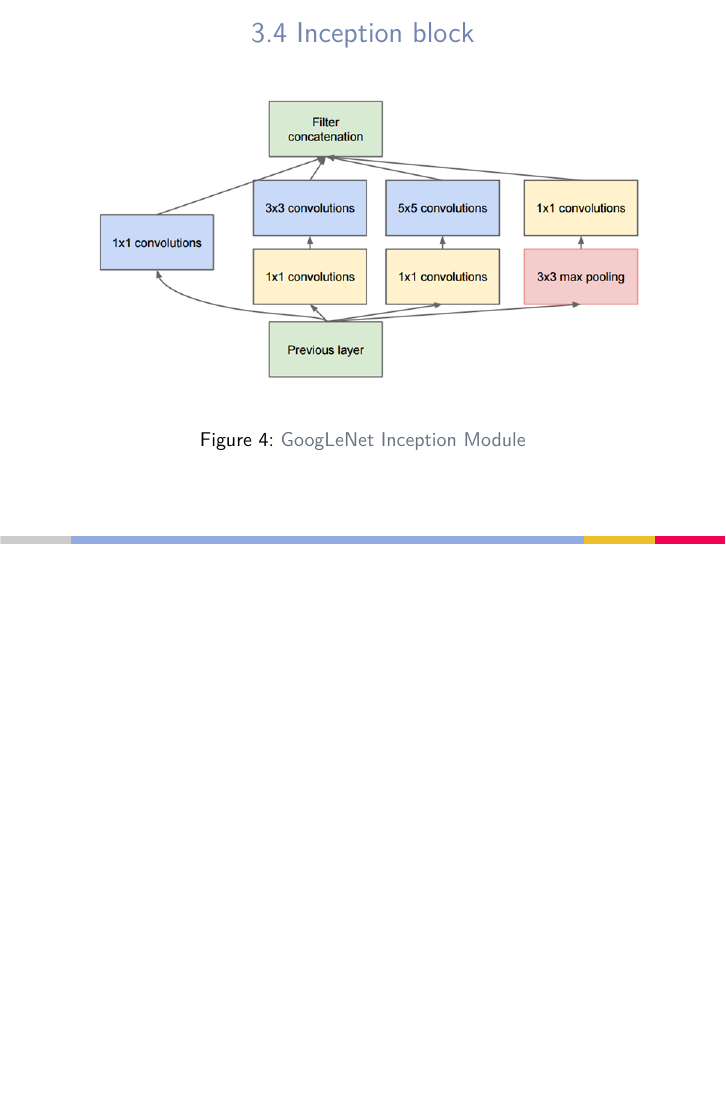
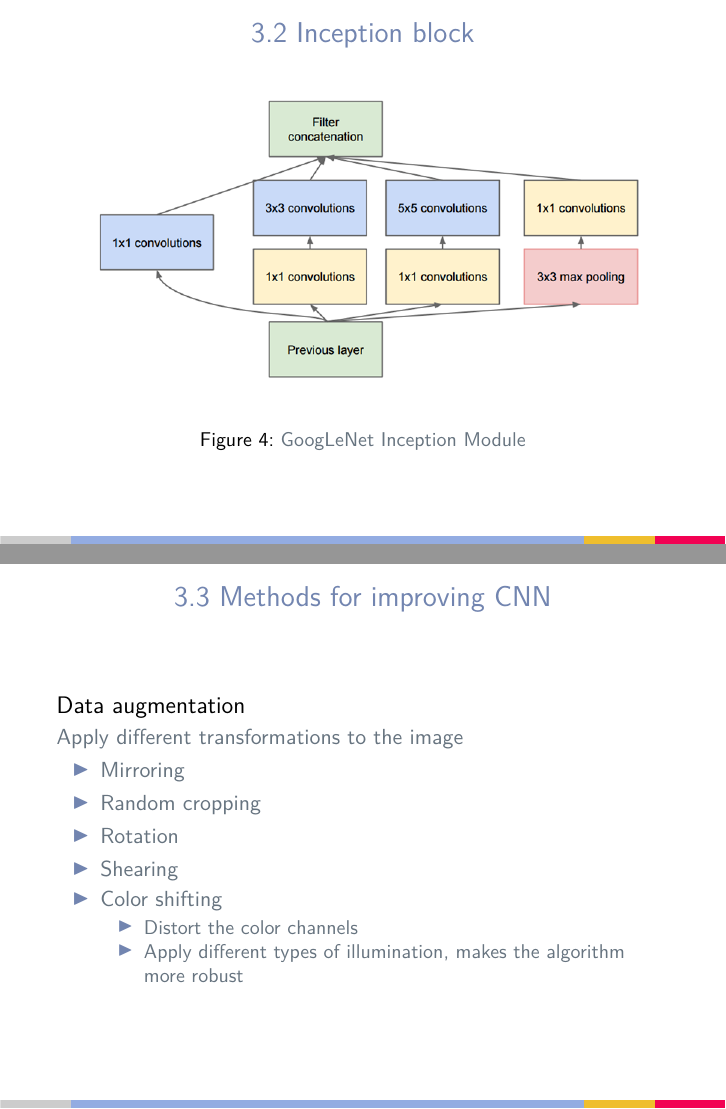
Before and after one commit to jmigual/FIB-TFG, LaTeX slides (Learning/Courses/Summary/Presentation/presentation.tex, which reads Learning/Courses/Summary/Presentation/sections/03_convolutional_neural_networks.tex): page 13 of 13 before the commit and pages 13 and 15 of 15 after it, the two joined at a grey line, the shorter picture padded with empty space. Compiled offline with XeLaTeX.

Commit message:
Add methods for improving CNN

```diff
--- a/Learning/Courses/Summary/Presentation/sections/03_convolutional_neural_networks.tex
+++ b/Learning/Courses/Summary/Presentation/sections/03_convolutional_neural_networks.tex
@@ -126,3 +124,34 @@
         \caption{GoogLeNet Inception Module}
     \end{figure}
 \end{frame}
+
+\subsection{Methods for improving CNN}
+\begin{frame}{\insertsubsec}
+    \begin{onlyenv}<1>
+        \begin{block}{Transfer Learning}
+            With transfer learning it's possible to download someone elses pre-trained weights,
+            remove the softmax (output) layer and add your own and then only train this last layer.
+            \begin{itemize}
+                \item \textbf{Fine tuning}: continue to train the weights then adding your own data
+                \item The exit values of the last layer can also be pre-computed and stored to disk
+                to speed-up learning
+            \end{itemize}
+        \end{block}
+    \end{onlyenv}
+    \begin{onlyenv}<2>
+        \begin{block}{Data augmentation}
+            Apply different transformations to the image
+            \begin{itemize}
+                \item Mirroring
+                \item Random cropping
+                \item Rotation
+                \item Shearing
+                \item Color shifting
+                \begin{itemize}
+                    \item Distort the color channels
+                    \item Apply different types of illumination, makes the algorithm more robust
+                \end{itemize}
+            \end{itemize}
+        \end{block}
+    \end{onlyenv}
+\end{frame}
```
Also changed, not shown: Learning/Courses/Summary/Presentation/sections/03_convolutional_neural_networks.tex (8 more changed lines).
